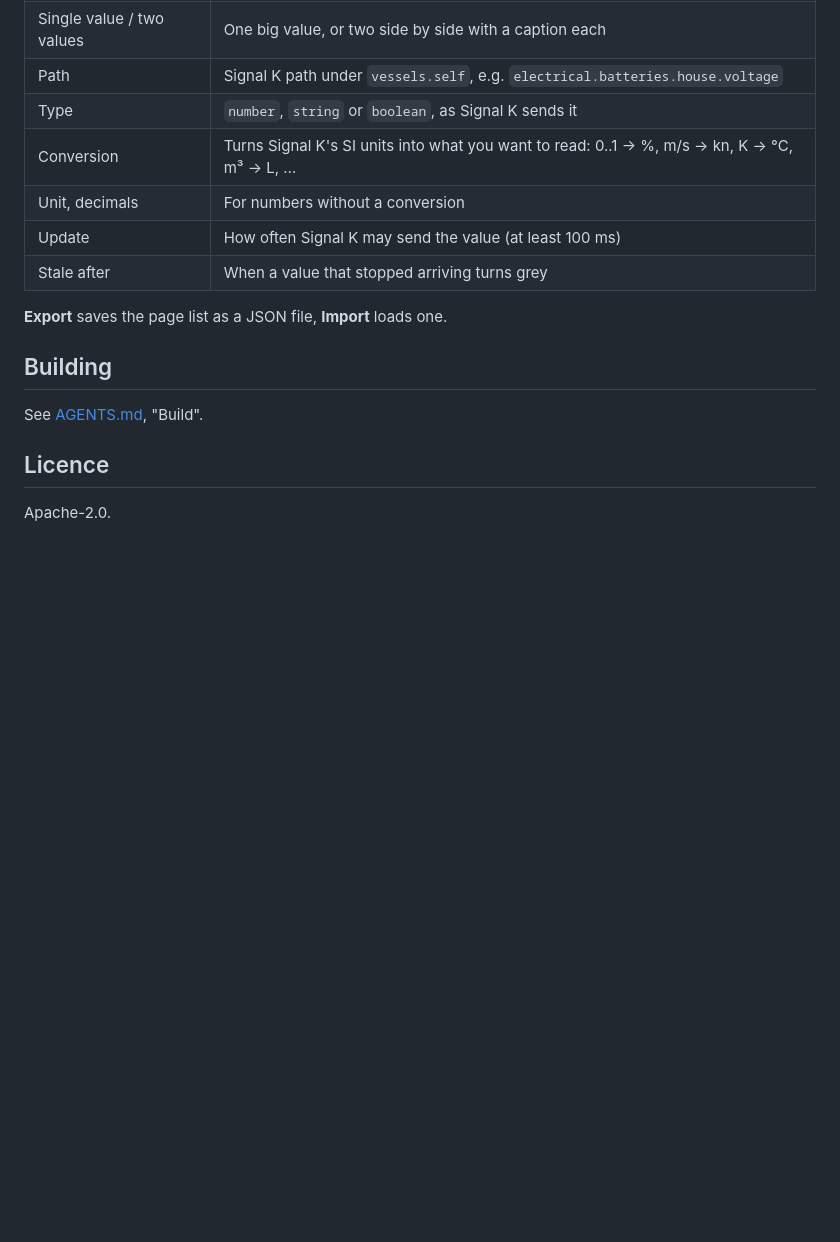
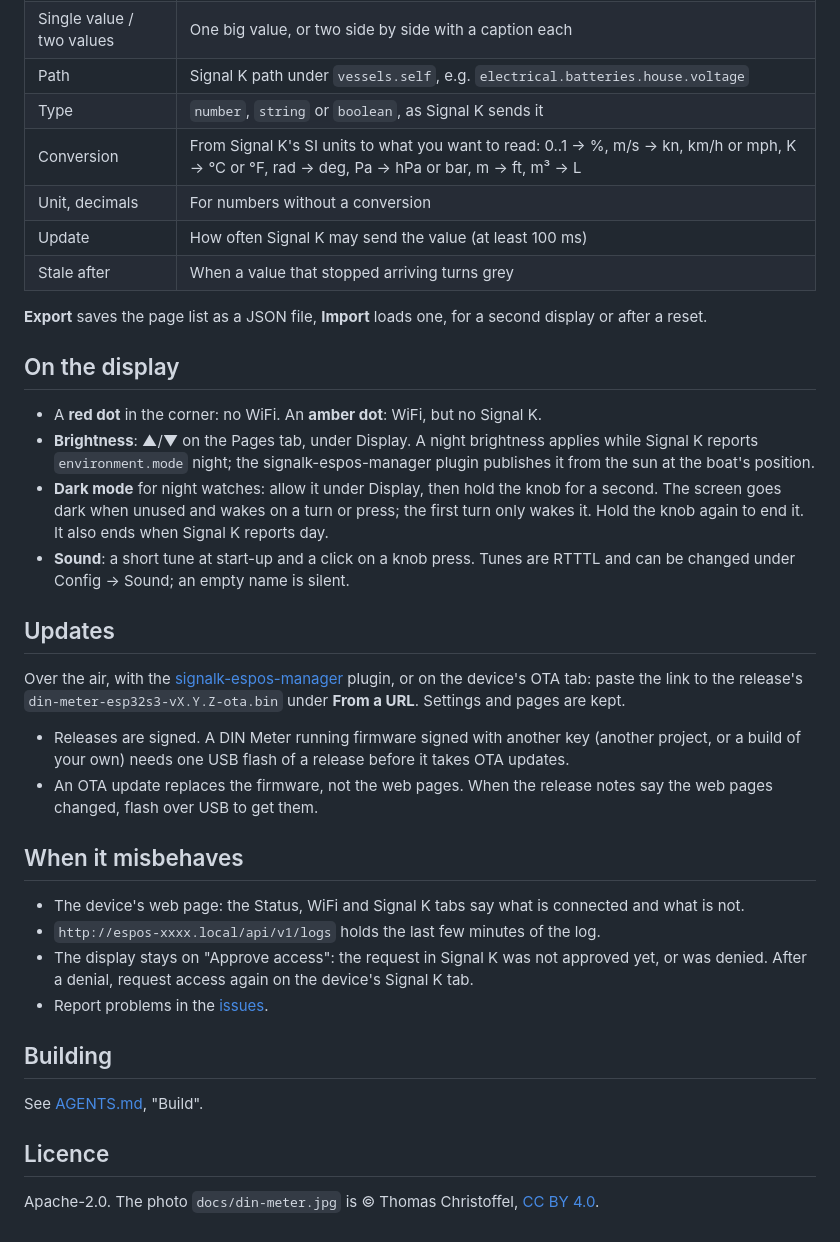
Before and after one commit to Colug0/espos-din-meter, a Markdown page: README.md, the part around one of its changes. GitHub-like rendering; blank space fills up the shorter version.

```diff
--- a/README.md
+++ b/README.md
@@ -34,12 +68,52 @@ Per page:
 | Single value / two values | One big value, or two side by side with a caption each |
 | Path | Signal K path under `vessels.self`, e.g. `electrical.batteries.house.voltage` |
 | Type | `number`, `string` or `boolean`, as Signal K sends it |
-| Conversion | Turns Signal K's SI units into what you want to read: 0..1 → %, m/s → kn, K → °C, m³ → L, … |
+| Conversion | From Signal K's SI units to what you want to read: 0..1 → %, m/s → kn, km/h or mph, K → °C or °F, rad → deg, Pa → hPa or bar, m → ft, m³ → L |
 | Unit, decimals | For numbers without a conversion |
 | Update | How often Signal K may send the value (at least 100 ms) |
 | Stale after | When a value that stopped arriving turns grey |
 
-**Export** saves the page list as a JSON file, **Import** loads one.
+**Export** saves the page list as a JSON file, **Import** loads one, for a
+second display or after a reset.
+
+## On the display
+
+* A **red dot** in the corner: no WiFi. An **amber dot**: WiFi, but no Signal K.
+* **Brightness**: ▲/▼ on the Pages tab, under Display. A night brightness
+  applies while Signal K reports `environment.mode` night; the
+  signalk-espos-manager plugin publishes it from the sun at the boat's
+  position.
+* **Dark mode** for night watches: allow it under Display, then hold the knob
+  for a second. The screen goes dark when unused and wakes on a turn or press;
+  the first turn only wakes it. Hold the knob again to end it. It also ends when
+  Signal K reports day.
+* **Sound**: a short tune at start-up and a click on a knob press. Tunes are
+  RTTTL and can be changed under Config → Sound; an empty name is silent.
+
+## Updates
+
+Over the air, with the
+[signalk-espos-manager](https://github.com/signalk-espOS/signalk-espos-manager)
+plugin, or on the device's OTA tab: paste the link to the release's
+`din-meter-esp32s3-vX.Y.Z-ota.bin` under **From a URL**. Settings and pages
+are kept.
+
+* Releases are signed. A DIN Meter running firmware signed with another key
+  (another project, or a build of your own) needs one USB flash of a release
+  before it takes OTA updates.
+* An OTA update replaces the firmware, not the web pages. When the release
+  notes say the web pages changed, flash over USB to get them.
+
+## When it misbehaves
+
+* The device's web page: the Status, WiFi and Signal K tabs say what is
+  connected and what is not.
+* `http://espos-xxxx.local/api/v1/logs` holds the last few minutes of the log.
+* The display stays on "Approve access": the request in Signal K was not
+  approved yet, or was denied. After a denial, request access again on the
+  device's Signal K tab.
+* Report problems in the
+  [issues](https://github.com/Colug0/espos-din-meter/issues).
 
 ## Building
 
@@ -47,4 +121,5 @@ See [AGENTS.md](AGENTS.md), "Build".
 
 ## Licence
 
-Apache-2.0.
+Apache-2.0. The photo `docs/din-meter.jpg` is © Thomas Christoffel,
+[CC BY 4.0](https://creativecommons.org/licenses/by/4.0/).
```
Also changed, not shown: other parts of README.md (+49 -15 lines), docs/din-meter.jpg (added), 1 other file.
